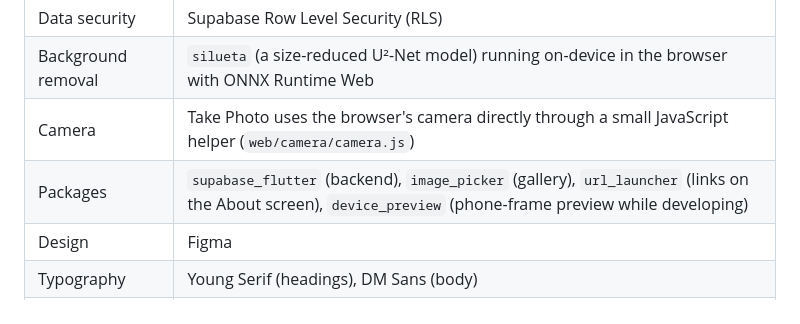
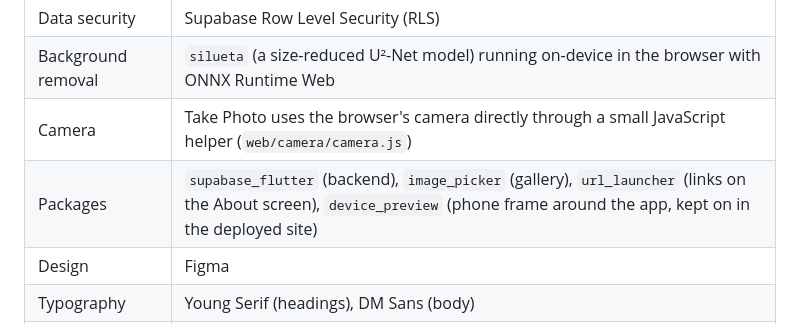
Before and after one commit to sofiademesa/love-my-closet, a Markdown page: README.md, the part around the change. Rendered like a GitHub page.

Commit message:
Update README.md for clarity and details

```diff
--- a/README.md
+++ b/README.md
@@ -109,7 +109,7 @@ Love My Closet helps users get more out of the clothes they already own. Here is
 | Data security      | Supabase Row Level Security (RLS)                                                                                                                                                             |
 | Background removal | `silueta` (a size-reduced U²-Net model) running on-device in the browser with ONNX Runtime Web                                                                                                |
 | Camera             | Take Photo uses the browser's camera directly through a small JavaScript helper (`web/camera/camera.js`)                                                                                      |
-| Packages           | `supabase_flutter` (backend), `image_picker` (gallery), `url_launcher` (links on the About screen), `device_preview` (phone-frame preview while developing)                                    |
+| Packages           | `supabase_flutter` (backend), `image_picker` (gallery), `url_launcher` (links on the About screen), `device_preview` (phone frame around the app, kept on in the deployed site)                                    |
 | Design             | Figma                                                                                                                                                                                         |
 | Typography         | Young Serif (headings), DM Sans (body)                                                                                                                                                        |
 | Deployment         | GitHub Actions to GitHub Pages                                                                                                                                                                |
```
